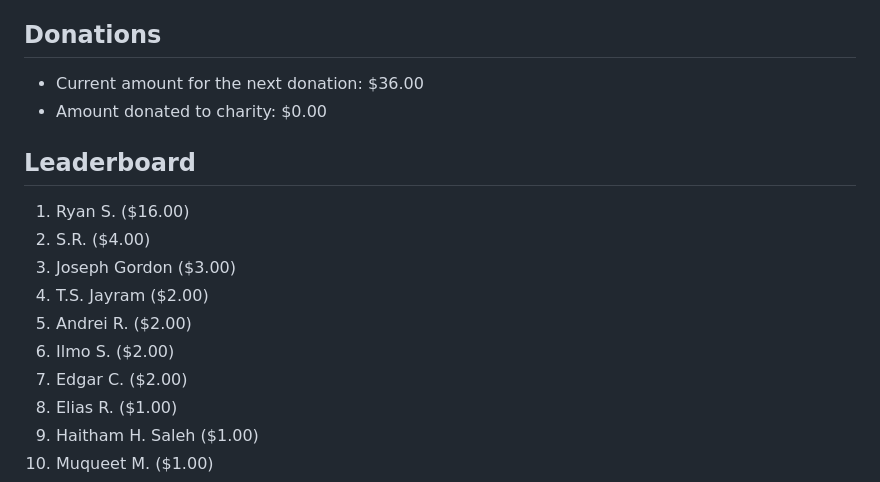
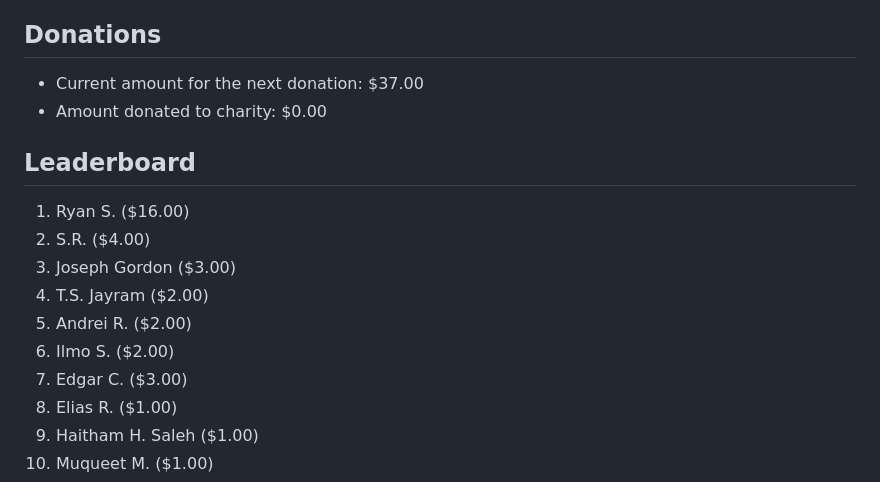
Before and after one commit to rasbt/python-machine-learning-book, a Markdown page: docs/errata.md, the part around the change. GitHub-like rendering.

```diff
--- a/docs/errata.md
+++ b/docs/errata.md
@@ -11,7 +11,7 @@ I would be happy if you just write me a short [mail](mailto:mail@sebastianraschk
 
 ## Donations
 
-- Current amount for the next donation: $36.00
+- Current amount for the next donation: $37.00
 - Amount donated to charity: $0.00
 
 ## Leaderboard
@@ -22,7 +22,7 @@ I would be happy if you just write me a short [mail](mailto:mail@sebastianraschk
 4. T.S. Jayram ($2.00)
 5. Andrei R. ($2.00)
 9. Ilmo S. ($2.00)
-10. Edgar C. ($2.00)
+10. Edgar C. ($3.00)
 5. Elias R. ($1.00)
 6. Haitham H. Saleh ($1.00)
 7. Muqueet M. ($1.00)
```
Also changed, not shown: docs/feedback.md (+4 -0 lines), docs/images/yong_cho_tweet.png (added), 1 other file.
